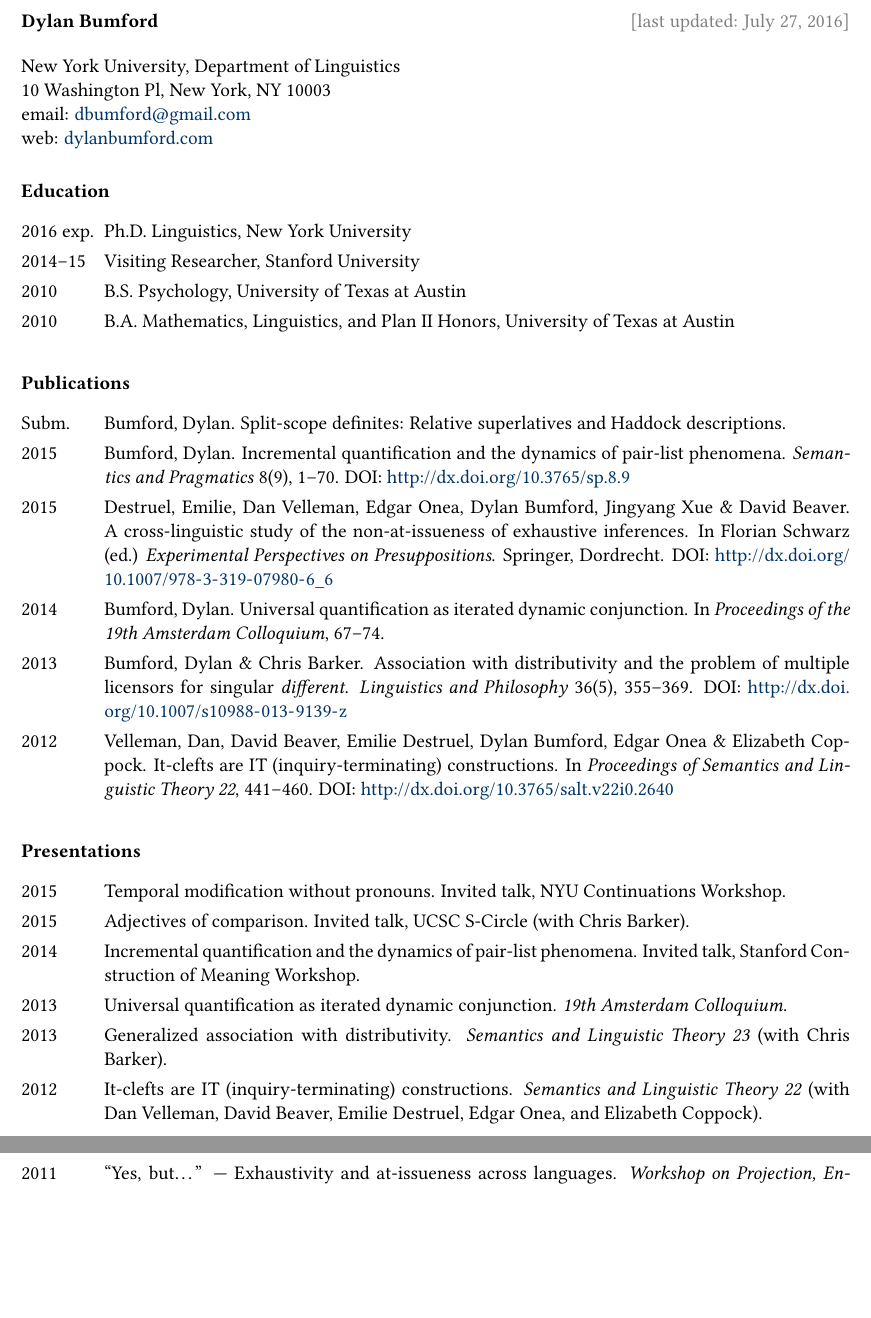
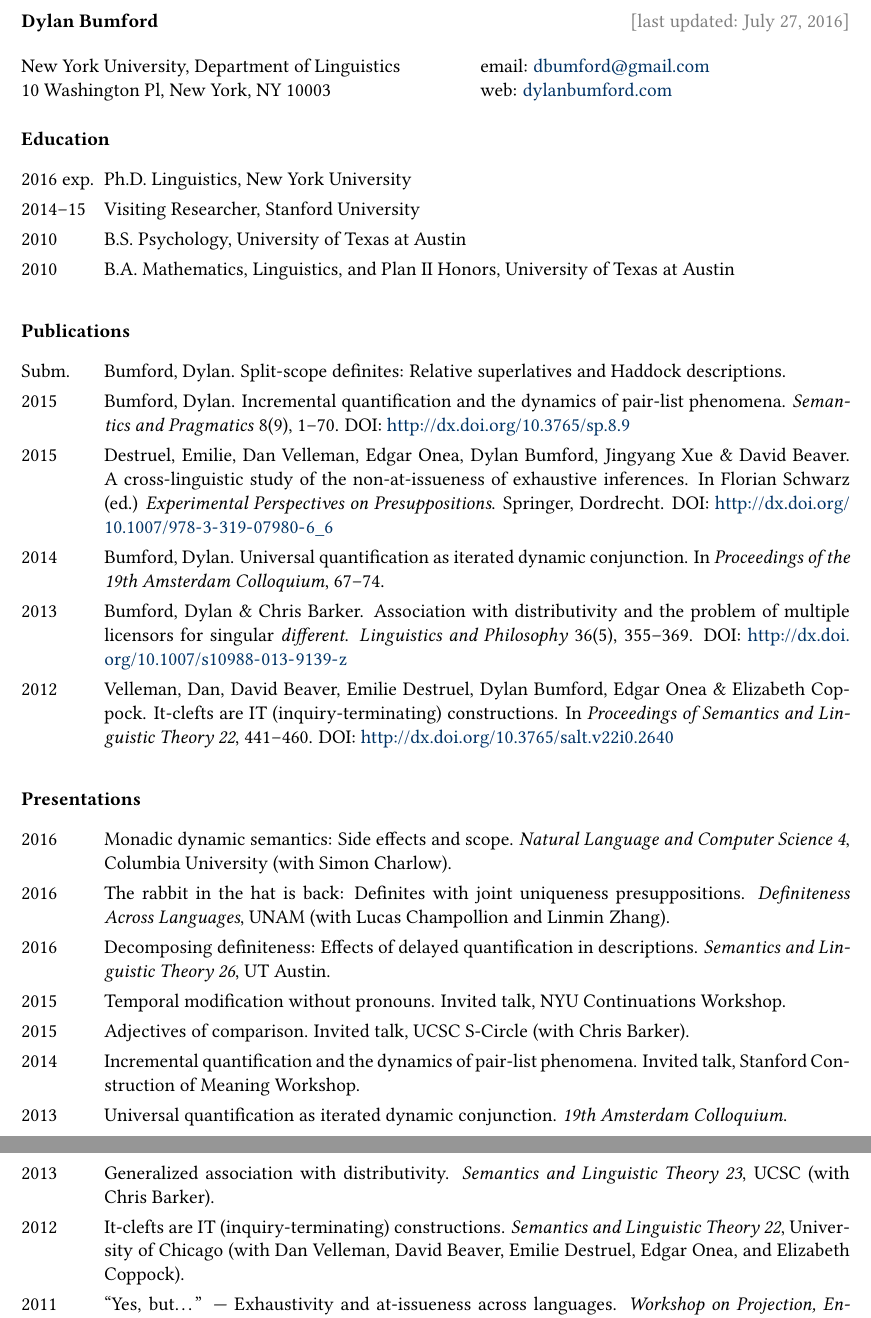
Before and after one commit to dylnb/dylnb.github.io, a LaTeX CV (cv/bumford-cv.tex): two parts of pages 1 and 2 of 3 before the commit and two parts of pages 1 and 2 of 2 after it, joined at a grey line, cut so that both start at the same text, the shorter picture padded with empty space. Compiled offline with pdfLaTeX.

Commit message:
update cv

```diff
--- a/cv/bumford-cv.tex
+++ b/cv/bumford-cv.tex
@@ -59,10 +59,14 @@
 
 \bigskip
 
+\begin{minipage}[t]{0.55\textwidth}
 New York University, Department of Linguistics\\
-10 Washington Pl, New York, NY 10003\\
+10 Washington Pl, New York, NY 10003
+\end{minipage}
+\begin{minipage}[t]{0.45\textwidth}
 email: \href{mailto:dbumford@gmail.com}{dbumford@gmail.com}\\
 web: \url{dylanbumford.com}
+\end{minipage}
 
 %\smallskip
 
@@ -111,8 +115,19 @@ web: \url{dylanbumford.com}
 \section*{Presentations}
 
 \begin{longtable}{LR}
-  2015 & Temporal modification without pronouns. Invited talk, NYU
-         Continuations Workshop.\\
+  2016 &  Monadic dynamic semantics: Side effects and scope. \textit{Natural
+          Language and Computer Science 4}, Columbia University (with Simon
+          Charlow).\\
+  %
+  2016 &  The rabbit in the hat is back: Definites with joint uniqueness
+          presuppositions. \textit{Definiteness Across Languages}, UNAM (with
+          Lucas Champollion and Linmin Zhang).\\
+  %
+  2016 &  Decomposing definiteness: Effects of delayed quantification in
+          descriptions. \textit{Semantics and Linguistic Theory 26}, UT Austin.\\
+  %
+  2015 &  Temporal modification without pronouns. Invited talk, NYU
+          Continuations Workshop.\\
   %
   2015 &  Adjectives of comparison. Invited talk, UCSC S-Circle (with Chris
           Barker).\\
@@ -124,11 +139,12 @@ web: \url{dylanbumford.com}
           Amsterdam Colloquium}.\\
   %
   2013 &  Generalized association with distributivity. \textit{Semantics and
-          Linguistic Theory 23} (with Chris Barker).\\
+          Linguistic Theory 23}, UCSC (with Chris Barker).\\
   %
   2012 &  It-clefts are IT (inquiry-terminating) constructions.
-          \textit{Semantics and Linguistic Theory 22} (with Dan Velleman,
-          David Beaver, Emilie Destruel, Edgar Onea, and Elizabeth Coppock).\\
+          \textit{Semantics and Linguistic Theory 22}, University of Chicago
+          (with Dan Velleman, David Beaver, Emilie Destruel, Edgar Onea, and
+          Elizabeth Coppock).\\
   %
   2011 &  ``Yes, but\dots'' --- Exhaustivity and at-issueness across languages.
           \textit{Workshop on Projection, Entailment, Presupposition, and
```
Also changed, not shown: cv/bumford-cv.pdf, cv/bumford-cv.tex (28 more changed lines).
